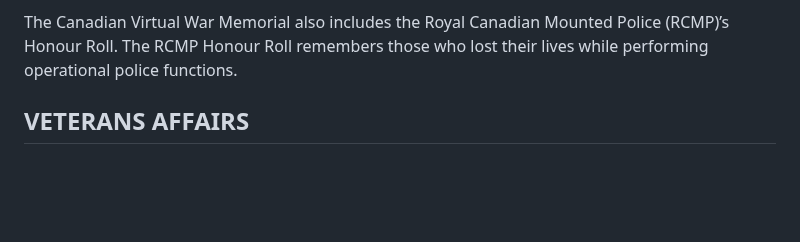
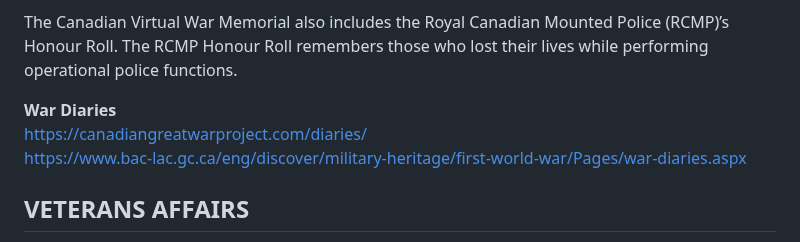
Before and after one commit to torjc01/DB33, a Markdown page: militaryResearch.md, the part around the change. GitHub-like rendering; blank space fills up the shorter version.

Commit message:
War diaries link
Signed-off-by: torjc01 <julio_cesar.torres@sct.gouv.qc.ca>

```diff
--- a/militaryResearch.md
+++ b/militaryResearch.md
@@ -60,6 +60,9 @@ The Canadian Virtual War Memorial (CVWM) is a registry to honour and remember th
 
 The Canadian Virtual War Memorial also includes the Royal Canadian Mounted Police (RCMP)’s Honour Roll. The RCMP Honour Roll remembers those who lost their lives while performing operational police functions.
 
+**War Diaries**
+https://canadiangreatwarproject.com/diaries/
+https://www.bac-lac.gc.ca/eng/discover/military-heritage/first-world-war/Pages/war-diaries.aspx
 
 ## VETERANS AFFAIRS
 
```
